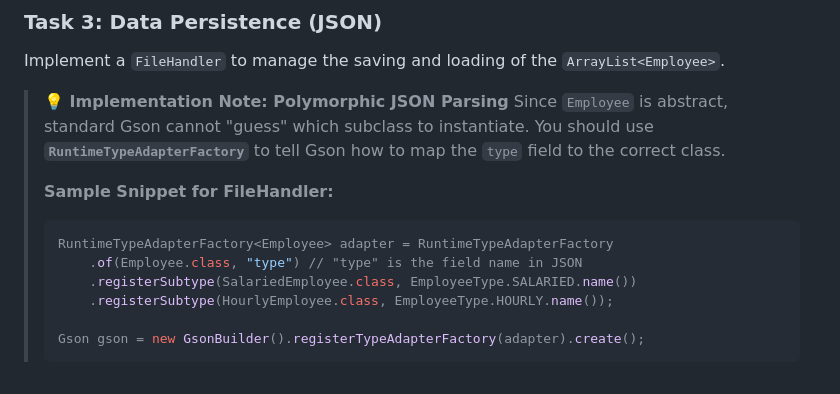
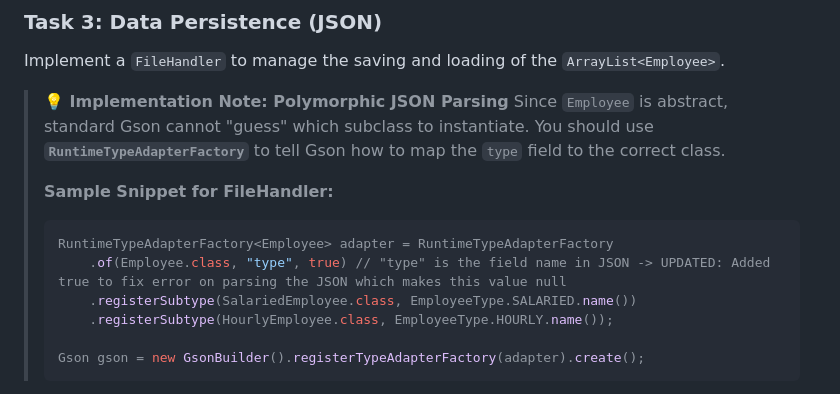
Before and after one commit to johnverz22/oop-2026, a Markdown page: CLASS_ACTIVITIES/activity11/instruction.md, the part around the change. GitHub-like rendering.

Commit message:
fixed adapter

````diff
--- a/CLASS_ACTIVITIES/activity11/instruction.md
+++ b/CLASS_ACTIVITIES/activity11/instruction.md
@@ -65,7 +65,7 @@ Implement a `FileHandler` to manage the saving and loading of the `ArrayList<Emp
 > **Sample Snippet for FileHandler:**
 > ```java
 > RuntimeTypeAdapterFactory<Employee> adapter = RuntimeTypeAdapterFactory
->     .of(Employee.class, "type") // "type" is the field name in JSON
+>     .of(Employee.class, "type", true) // "type" is the field name in JSON -> UPDATED: Added true to fix error on parsing the JSON which makes this value null
 >     .registerSubtype(SalariedEmployee.class, EmployeeType.SALARIED.name())
 >     .registerSubtype(HourlyEmployee.class, EmployeeType.HOURLY.name());
 >
````
